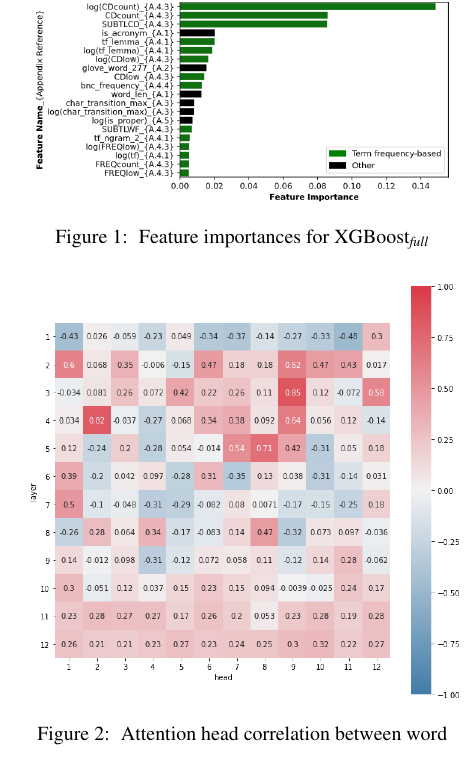
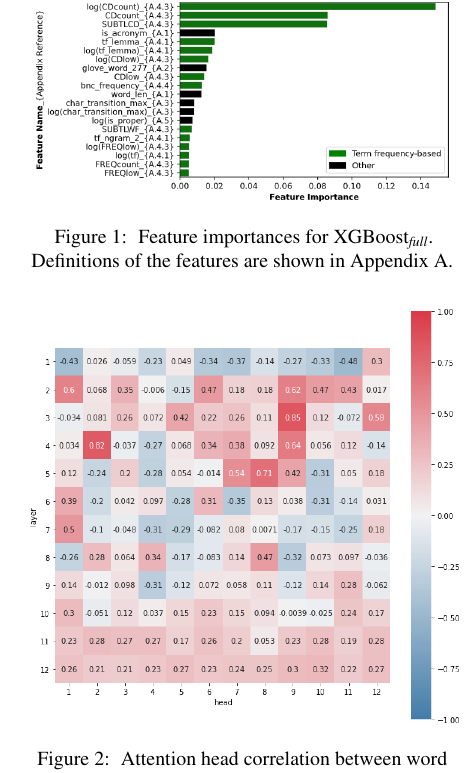
Before and after one commit to Aadil101/paper, a LaTeX paper (acl-ijcnlp2021-templates/acl2021.tex): part of one column of page 5 of 10, cut so that both start at the same text. Compiled offline with pdfLaTeX.

Commit message:
Changed caption of figure.

```diff
--- a/acl-ijcnlp2021-templates/acl2021.tex
+++ b/acl-ijcnlp2021-templates/acl2021.tex
@@ -269,7 +269,7 @@ For the MWE subtask, performances are reported in Table \ref{tab:multi-word-resu
   \centering
   \includegraphics[scale=0.3]{xgboost_feature_importances.png}
   \captionsetup{justification=centering}
-  \caption{\label{fig:xgboost_feature_importance} Feature importances for XGBoost$_\textit{full}$}
+  \caption{\label{fig:xgboost_feature_importance} Feature importances for XGBoost$_\textit{full}$. Definitions of the features are shown in Appendix A.}
 \end{figure}
 
 In total we consider 110 features, in addition to our multidimensional embedding-based features and $\log$-transformed features. We inspect the estimated feature importance scores produced by the XGBoost$_\textit{full}$ model to find that term frequency-based features (eg. unigrams, bigrams, trigrams) are of overwhelming importance (see Figure \ref{fig:xgboost_feature_importance}). This raises concern for whether the MT-DNN model too relies on term frequencies to make \textit{its} predictions, and if not, the linguistic features it may have learned upon fine-tuning. Of the remaining features having non-zero feature importances, most appear to be dimensions of a target word-based semantic feature (ie. GloVe or ELMo embeddings).
```
